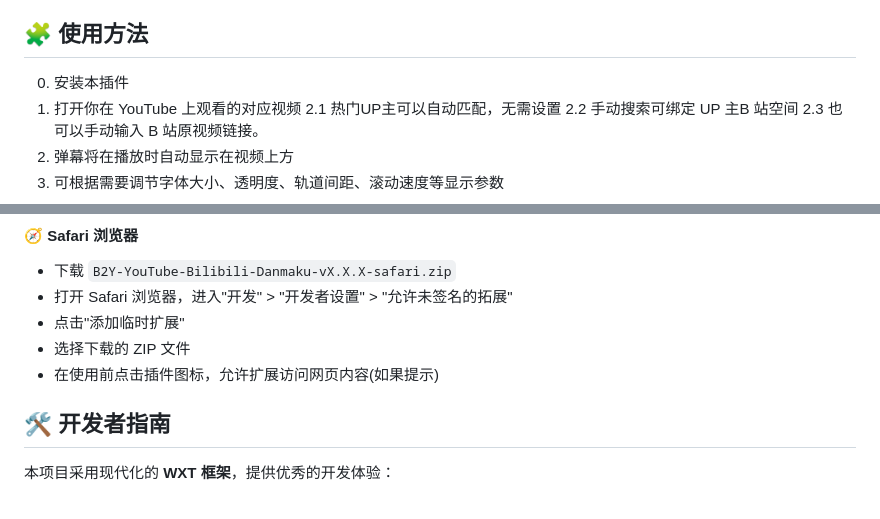
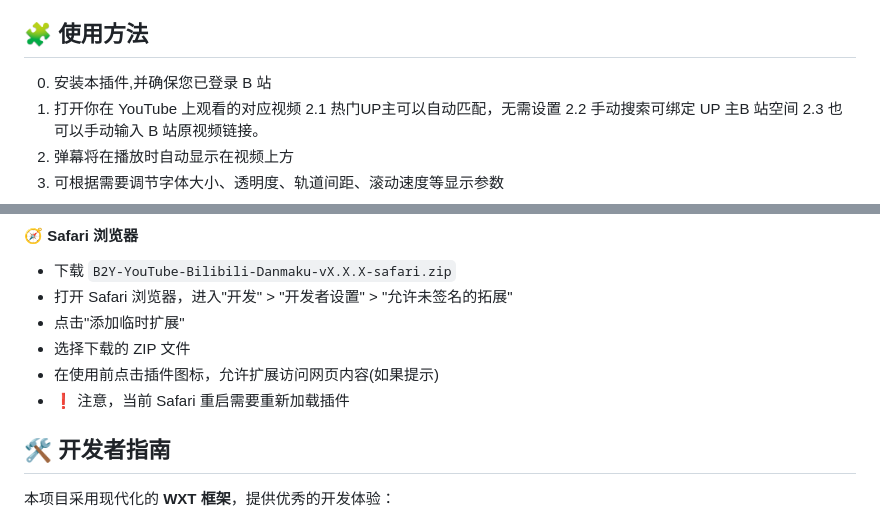
Before and after one commit to lemonteaau/bilibili-youtube-danmaku, a Markdown page: README.md, 2 parts joined by grey strips. Drawn GitHub-style.

```diff
--- a/README.md
+++ b/README.md
@@ -19,7 +19,7 @@
 
 ## 🧩 使用方法
 
-0. 安装本插件
+0. 安装本插件,并确保您已登录 B 站
 1. 打开你在 YouTube 上观看的对应视频
 2.1 热门UP主可以自动匹配，无需设置
    2.2 手动搜索可绑定 UP 主B 站空间
@@ -92,6 +92,7 @@
 - 点击"添加临时扩展"
 - 选择下载的 ZIP 文件
 - 在使用前点击插件图标，允许扩展访问网页内容(如果提示)
+- ❗️ 注意，当前 Safari 重启需要重新加载插件
 
 ## 🛠 开发者指南
 
```
